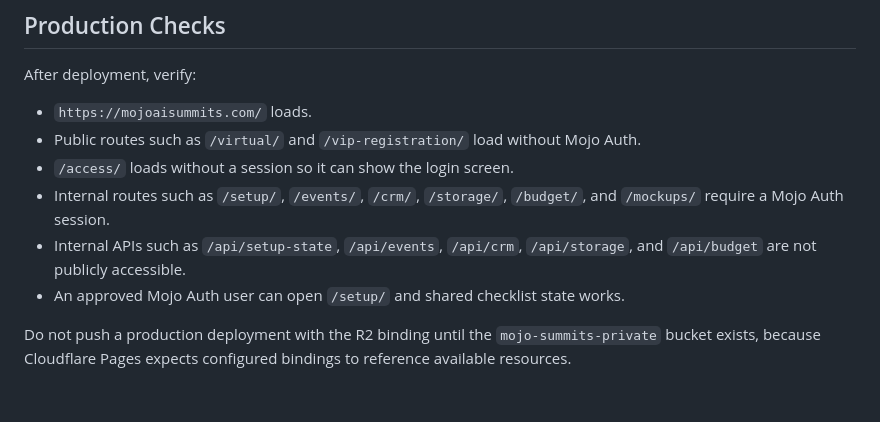
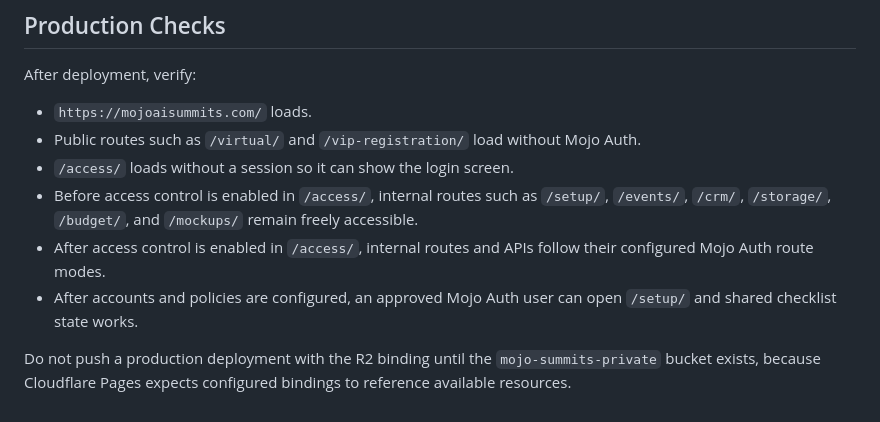
Before and after one commit to AesopScott/aix, a Markdown page: docs/processes/mojoaisummits-deployment-process.md, the part around the change. GitHub-like rendering.

```diff
--- a/docs/processes/mojoaisummits-deployment-process.md
+++ b/docs/processes/mojoaisummits-deployment-process.md
@@ -91,8 +91,8 @@ After deployment, verify:
 - `https://mojoaisummits.com/` loads.
 - Public routes such as `/virtual/` and `/vip-registration/` load without Mojo Auth.
 - `/access/` loads without a session so it can show the login screen.
-- Internal routes such as `/setup/`, `/events/`, `/crm/`, `/storage/`, `/budget/`, and `/mockups/` require a Mojo Auth session.
-- Internal APIs such as `/api/setup-state`, `/api/events`, `/api/crm`, `/api/storage`, and `/api/budget` are not publicly accessible.
-- An approved Mojo Auth user can open `/setup/` and shared checklist state works.
+- Before access control is enabled in `/access/`, internal routes such as `/setup/`, `/events/`, `/crm/`, `/storage/`, `/budget/`, and `/mockups/` remain freely accessible.
+- After access control is enabled in `/access/`, internal routes and APIs follow their configured Mojo Auth route modes.
+- After accounts and policies are configured, an approved Mojo Auth user can open `/setup/` and shared checklist state works.
 
 Do not push a production deployment with the R2 binding until the `mojo-summits-private` bucket exists, because Cloudflare Pages expects configured bindings to reference available resources.
```
Also changed, not shown: docs/processes/mojoaisummits-storage-process.md (+4 -3 lines).
